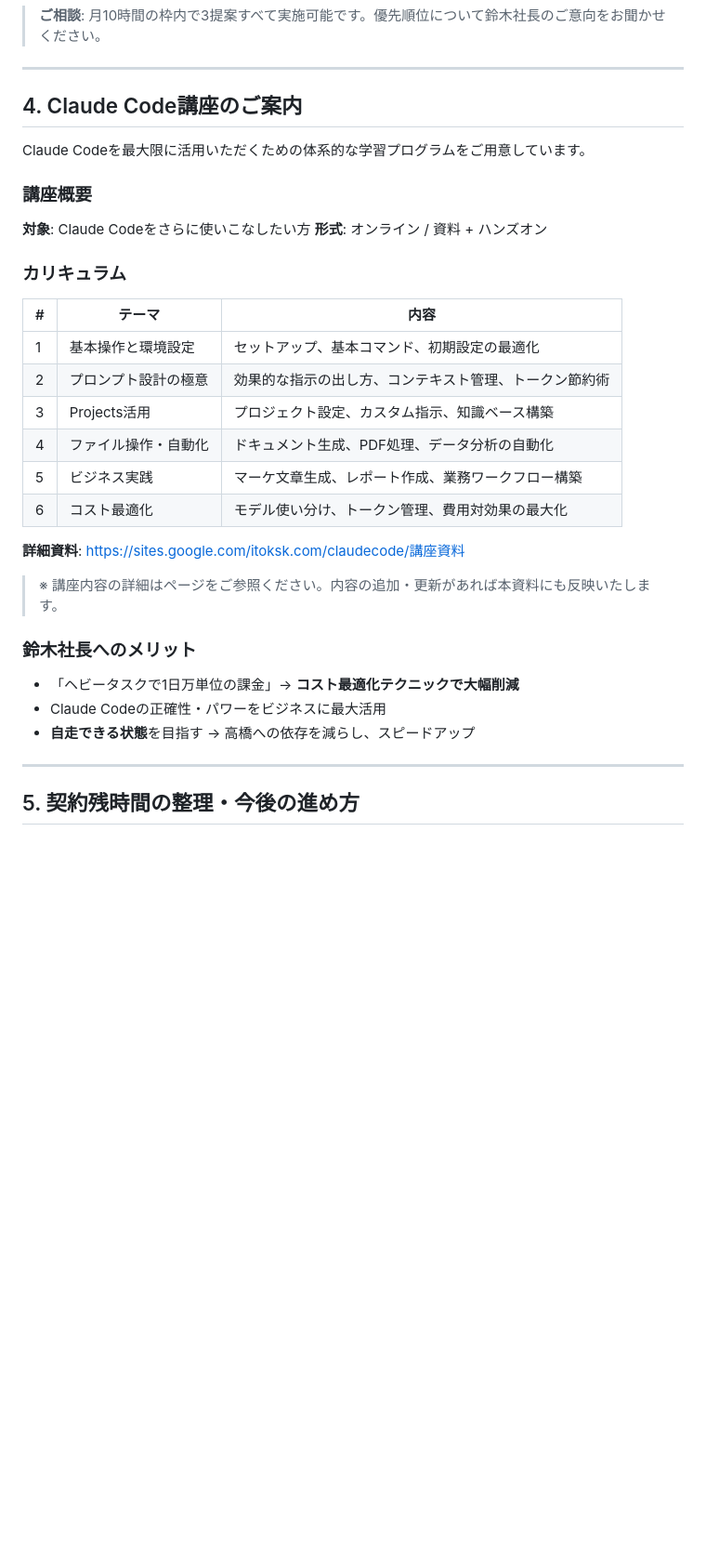
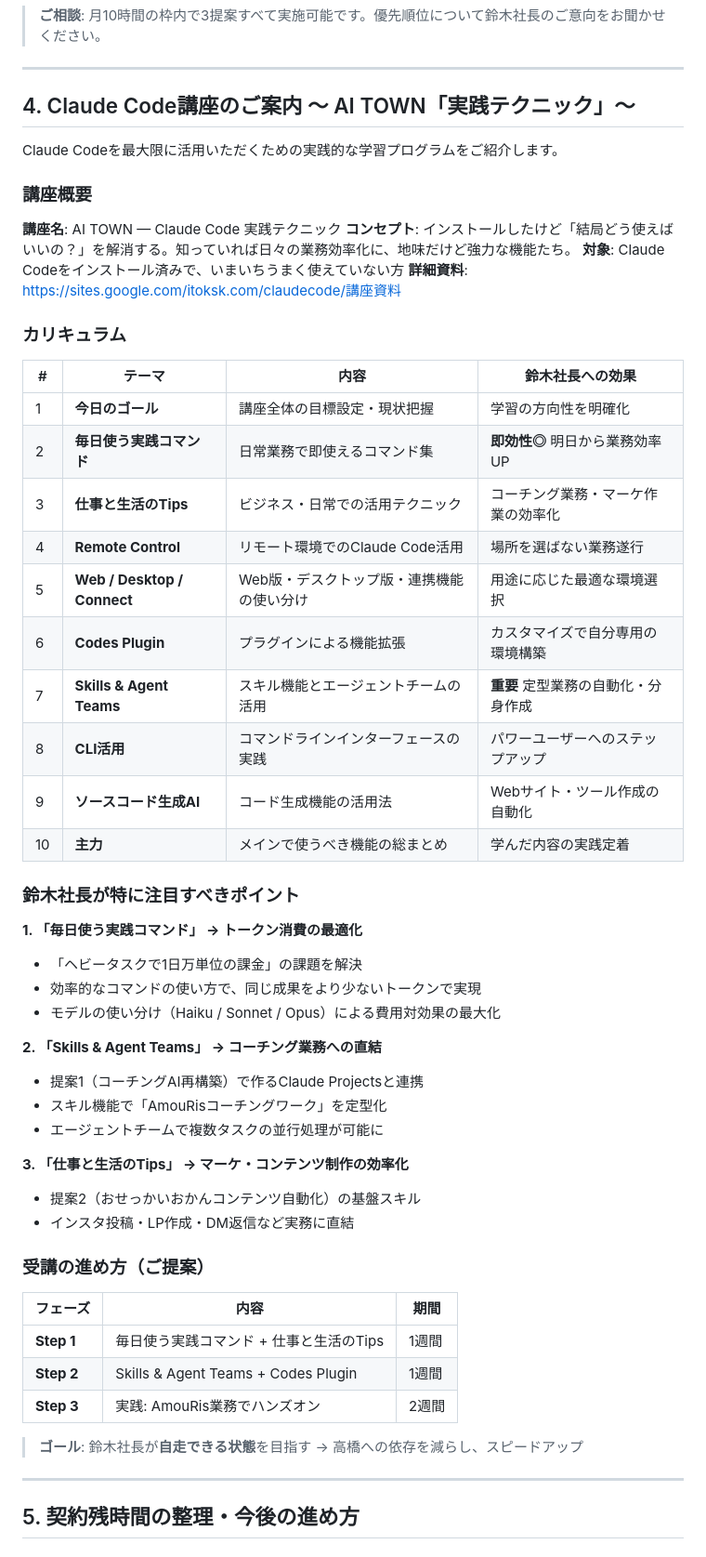
Before and after one commit to TAKAHASHIMITSUGU329/AINEWS-, a Markdown page: projects/ald-suzuki/proposal-2026-04-13.md, the part around the change. Shown at 93% size. Rendered like a GitHub page; blank space fills up the shorter version.

Commit message:
4/13 MTG提案資料・計画書を作成、Claude Code講座(AI TOWN)を反映
- plan-2026-04-13.md: 提案資料の作成計画書
- proposal-2026-04-13.md: 提案資料本体（7セクション構成）
  - 3ヶ月の振り返り、現状棚卸し、Claude Code活用提案3件
  - AI TOWN「Claude Code実践テクニック」講座のカリキュラムを反映
  - 契約残時間の配分案、30日アクションプラン

https://claude.ai/code/session_01VGi3sg8CeqQFYa3uVFjc9W

```diff
--- a/projects/ald-suzuki/proposal-2026-04-13.md
+++ b/projects/ald-suzuki/proposal-2026-04-13.md
@@ -243,34 +243,57 @@ Zoom録画 → 書き起こし(Zoom AI Companion) → Claude Codeに投入
 
 ---
 
-## 4. Claude Code講座のご案内
+## 4. Claude Code講座のご案内 ～ AI TOWN「実践テクニック」～
 
-Claude Codeを最大限に活用いただくための体系的な学習プログラムをご用意しています。
+Claude Codeを最大限に活用いただくための実践的な学習プログラムをご紹介します。
 
 ### 講座概要
 
-**対象**: Claude Codeをさらに使いこなしたい方
-**形式**: オンライン / 資料 + ハンズオン
+**講座名**: AI TOWN — Claude Code 実践テクニック
+**コンセプト**: インストールしたけど「結局どう使えばいいの？」を解消する。知っていれば日々の業務効率化に、地味だけど強力な機能たち。
+**対象**: Claude Codeをインストール済みで、いまいちうまく使えていない方
+**詳細資料**: https://sites.google.com/itoksk.com/claudecode/講座資料
 
 ### カリキュラム
 
-| # | テーマ | 内容 |
-|---|--------|------|
-| 1 | 基本操作と環境設定 | セットアップ、基本コマンド、初期設定の最適化 |
-| 2 | プロンプト設計の極意 | 効果的な指示の出し方、コンテキスト管理、トークン節約術 |
-| 3 | Projects活用 | プロジェクト設定、カスタム指示、知識ベース構築 |
-| 4 | ファイル操作・自動化 | ドキュメント生成、PDF処理、データ分析の自動化 |
-| 5 | ビジネス実践 | マーケ文章生成、レポート作成、業務ワークフロー構築 |
-| 6 | コスト最適化 | モデル使い分け、トークン管理、費用対効果の最大化 |
+| # | テーマ | 内容 | 鈴木社長への効果 |
+|---|--------|------|----------------|
+| 1 | **今日のゴール** | 講座全体の目標設定・現状把握 | 学習の方向性を明確化 |
+| 2 | **毎日使う実践コマンド** | 日常業務で即使えるコマンド集 | **即効性◎** 明日から業務効率UP |
+| 3 | **仕事と生活のTips** | ビジネス・日常での活用テクニック | コーチング業務・マーケ作業の効率化 |
+| 4 | **Remote Control** | リモート環境でのClaude Code活用 | 場所を選ばない業務遂行 |
+| 5 | **Web / Desktop / Connect** | Web版・デスクトップ版・連携機能の使い分け | 用途に応じた最適な環境選択 |
+| 6 | **Codes Plugin** | プラグインによる機能拡張 | カスタマイズで自分専用の環境構築 |
+| 7 | **Skills & Agent Teams** | スキル機能とエージェントチームの活用 | **重要** 定型業務の自動化・分身作成 |
+| 8 | **CLI活用** | コマンドラインインターフェースの実践 | パワーユーザーへのステップアップ |
+| 9 | **ソースコード生成AI** | コード生成機能の活用法 | Webサイト・ツール作成の自動化 |
+| 10 | **主力** | メインで使うべき機能の総まとめ | 学んだ内容の実践定着 |
 
-**詳細資料**: https://sites.google.com/itoksk.com/claudecode/講座資料
+### 鈴木社長が特に注目すべきポイント
 
-> ※ 講座内容の詳細はページをご参照ください。内容の追加・更新があれば本資料にも反映いたします。
+**1. 「毎日使う実践コマンド」 → トークン消費の最適化**
+- 「ヘビータスクで1日万単位の課金」の課題を解決
+- 効率的なコマンドの使い方で、同じ成果をより少ないトークンで実現
+- モデルの使い分け（Haiku / Sonnet / Opus）による費用対効果の最大化
 
-### 鈴木社長へのメリット
-- 「ヘビータスクで1日万単位の課金」→ **コスト最適化テクニックで大幅削減**
-- Claude Codeの正確性・パワーをビジネスに最大活用
-- **自走できる状態**を目指す → 高橋への依存を減らし、スピードアップ
+**2. 「Skills & Agent Teams」 → コーチング業務への直結**
+- 提案1（コーチングAI再構築）で作るClaude Projectsと連携
+- スキル機能で「AmouRisコーチングワーク」を定型化
+- エージェントチームで複数タスクの並行処理が可能に
+
+**3. 「仕事と生活のTips」 → マーケ・コンテンツ制作の効率化**
+- 提案2（おせっかいおかんコンテンツ自動化）の基盤スキル
+- インスタ投稿・LP作成・DM返信など実務に直結
+
+### 受講の進め方（ご提案）
+
+| フェーズ | 内容 | 期間 |
+|---------|------|------|
+| **Step 1** | 毎日使う実践コマンド + 仕事と生活のTips | 1週間 |
+| **Step 2** | Skills & Agent Teams + Codes Plugin | 1週間 |
+| **Step 3** | 実践: AmouRis業務でハンズオン | 2週間 |
+
+> **ゴール**: 鈴木社長が**自走できる状態**を目指す → 高橋への依存を減らし、スピードアップ
 
 ---
 
```
